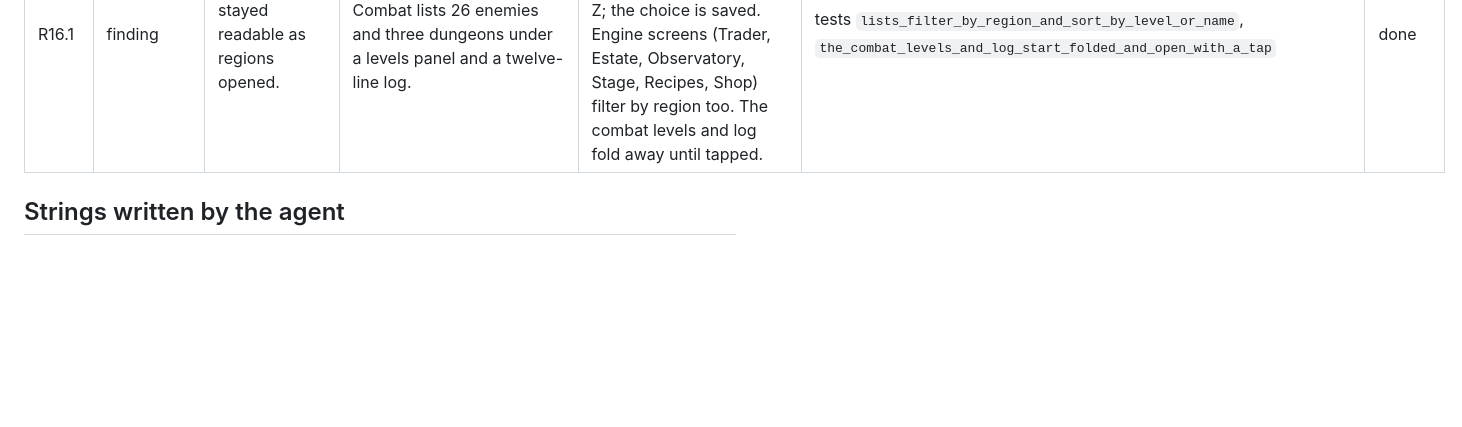
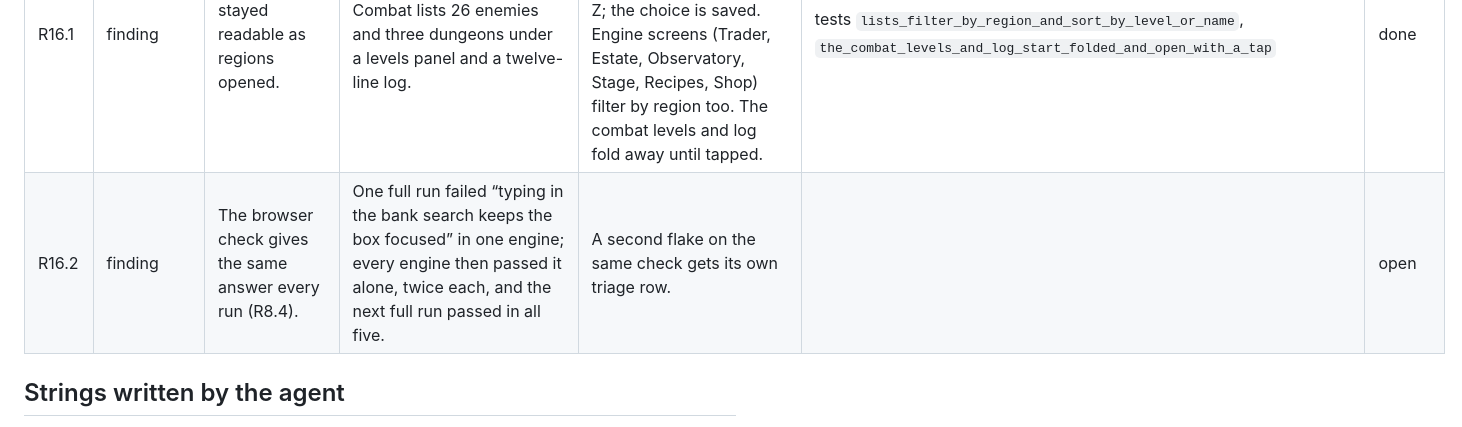
Before and after one commit to sgilson7/idle-game, a Markdown page: SECOND-ORDER.md, the part around the change. GitHub-like rendering; blank space fills up the shorter version.

Commit message:
Notebook: a one-off browser-check flake on the bank search (R16.2)
Co-Authored-By: Claude Opus 5.5 (1M context) <noreply@anthropic.com>

```diff
--- a/SECOND-ORDER.md
+++ b/SECOND-ORDER.md
@@ -105,6 +105,7 @@ One row per assumption, surprise or open item. **Kind** is *divergence* (what wa
 | R15.2 | finding | Old saves keep their style levels. | Weapons start at level 1, and a style's XP comes from its weapon only from now on; Magic without a staff learns directly, as before. The numbers (5 and 10 levels a bonus, 10% floor, half to the style) are first guesses. | For playtests. | | person |
 | R15.3 | finding | A page can draw a block with an empty list. | The plan's new block view, like Stage before it (R14.1), failed on an empty plan, because a list with nothing in it is left out of the JSON. The browser check caught it. | The page treats a missing list as empty; the browser check drags a block. | `tests/browser/interactions.py` “dragging a plan block” | done |
 | R16.1 | finding | Screens stayed readable as regions opened. | With the Coast open, Combat lists 26 enemies and three dungeons under a levels panel and a twelve-line log. | A bar on each list screen shows All or one open region, and orders by level, highest first, or A to Z; the choice is saved. Engine screens (Trader, Estate, Observatory, Stage, Recipes, Shop) filter by region too. The combat levels and log fold away until tapped. | tests `lists_filter_by_region_and_sort_by_level_or_name`, `the_combat_levels_and_log_start_folded_and_open_with_a_tap` | done |
+| R16.2 | finding | The browser check gives the same answer every run (R8.4). | One full run failed “typing in the bank search keeps the box focused” in one engine; every engine then passed it alone, twice each, and the next full run passed in all five. | A second flake on the same check gets its own triage row. | | open |
 ## Strings written by the agent
 
 Each reader-visible string the agent wrote, with its key, for the person to read.
```
